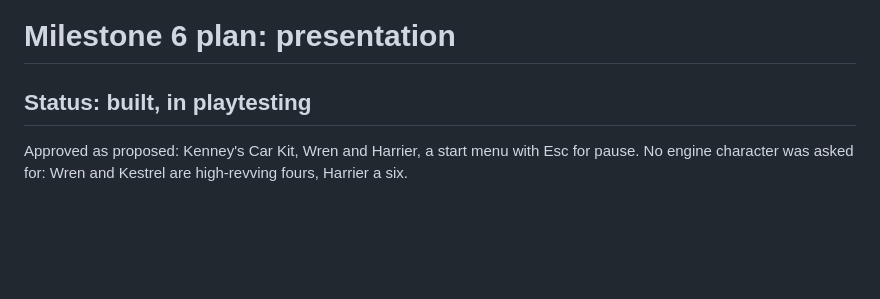
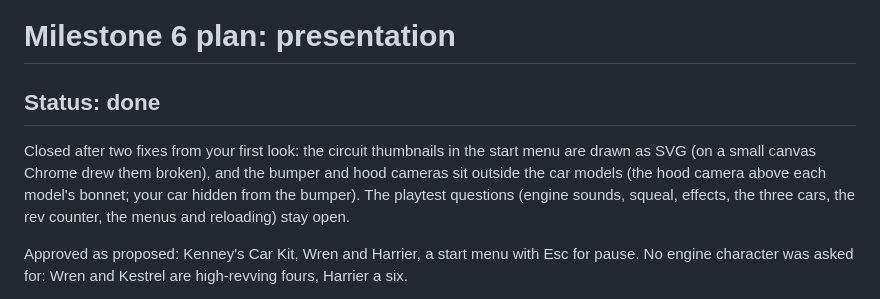
Before and after one commit to TanakritEuro/racing-game, a Markdown page: docs/milestone-6.md, the part around the change. Rendered like a GitHub page; blank space fills up the shorter version.

```diff
--- a/docs/milestone-6.md
+++ b/docs/milestone-6.md
@@ -1,6 +1,12 @@
 # Milestone 6 plan: presentation
 
-## Status: built, in playtesting
+## Status: done
+
+Closed after two fixes from your first look: the circuit thumbnails in the start menu are
+drawn as SVG (on a small canvas Chrome drew them broken), and the bumper and hood cameras
+sit outside the car models (the hood camera above each model's bonnet; your car hidden from
+the bumper). The playtest questions (engine sounds, squeal, effects, the three cars, the
+rev counter, the menus and reloading) stay open.
 
 Approved as proposed: Kenney's Car Kit, Wren and Harrier, a start menu with Esc for pause.
 No engine character was asked for: Wren and Kestrel are high-revving fours, Harrier a six.
```
Also changed, not shown: CLAUDE.md (+3 -2 lines), docs/milestone-7.md (added, +116 -0 lines).
